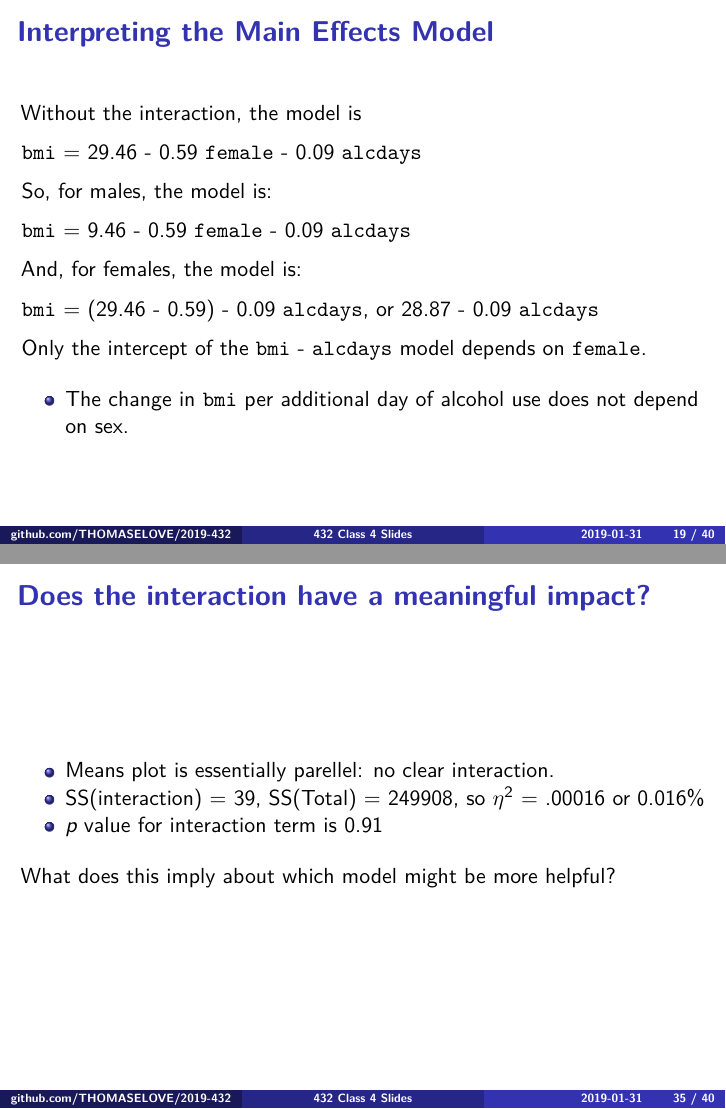
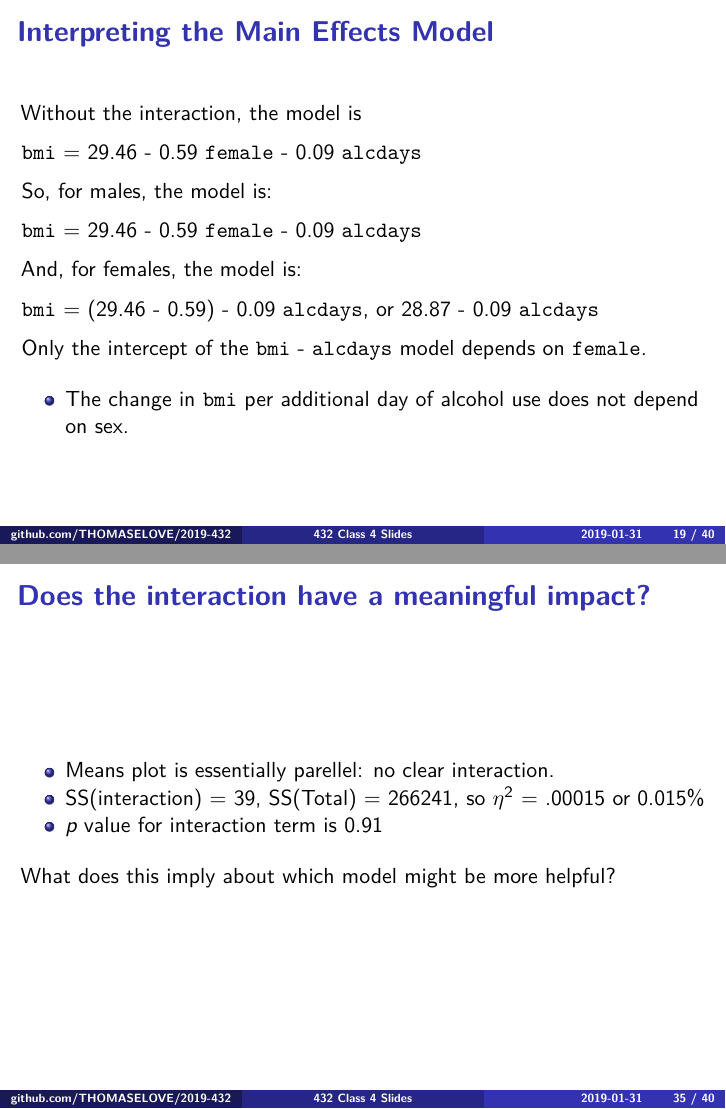
Before and after one commit to madpiano/2019-432, an R Markdown document (slides/class04/432_2019_slides04.Rmd): pages 19 and 35 of 40, joined at a grey line. The pictures show the output file slides/class04/432_2019_slides04.pdf that the author committed with the source.

Commit message:
Corrected typos on Slides for Class 04

```diff
--- a/slides/class04/432_2019_slides04.Rmd
+++ b/slides/class04/432_2019_slides04.Rmd
@@ -193,7 +193,7 @@ Without the interaction, the model is
 
 So, for males, the model is:
 
-`bmi` = 9.46 - 0.59 `female` - 0.09 `alcdays`
+`bmi` = 29.46 - 0.59 `female` - 0.09 `alcdays`
 
 And, for females, the model is:
 
@@ -357,7 +357,7 @@ anova(model_3i)
 ## Does the interaction have a meaningful impact?
 
 - Means plot is essentially parellel: no clear interaction.
-- SS(interaction) = 39, SS(Total) = 249908, so $\eta^2$ = .00016 or 0.016%
+- SS(interaction) = 39, SS(Total) = 266241, so $\eta^2$ = .00015 or 0.015%
 - *p* value for interaction term is 0.91
 
 What does this imply about which model might be more helpful?
```
Also changed, not shown: slides/class04/432_2019_slides04.pdf.
